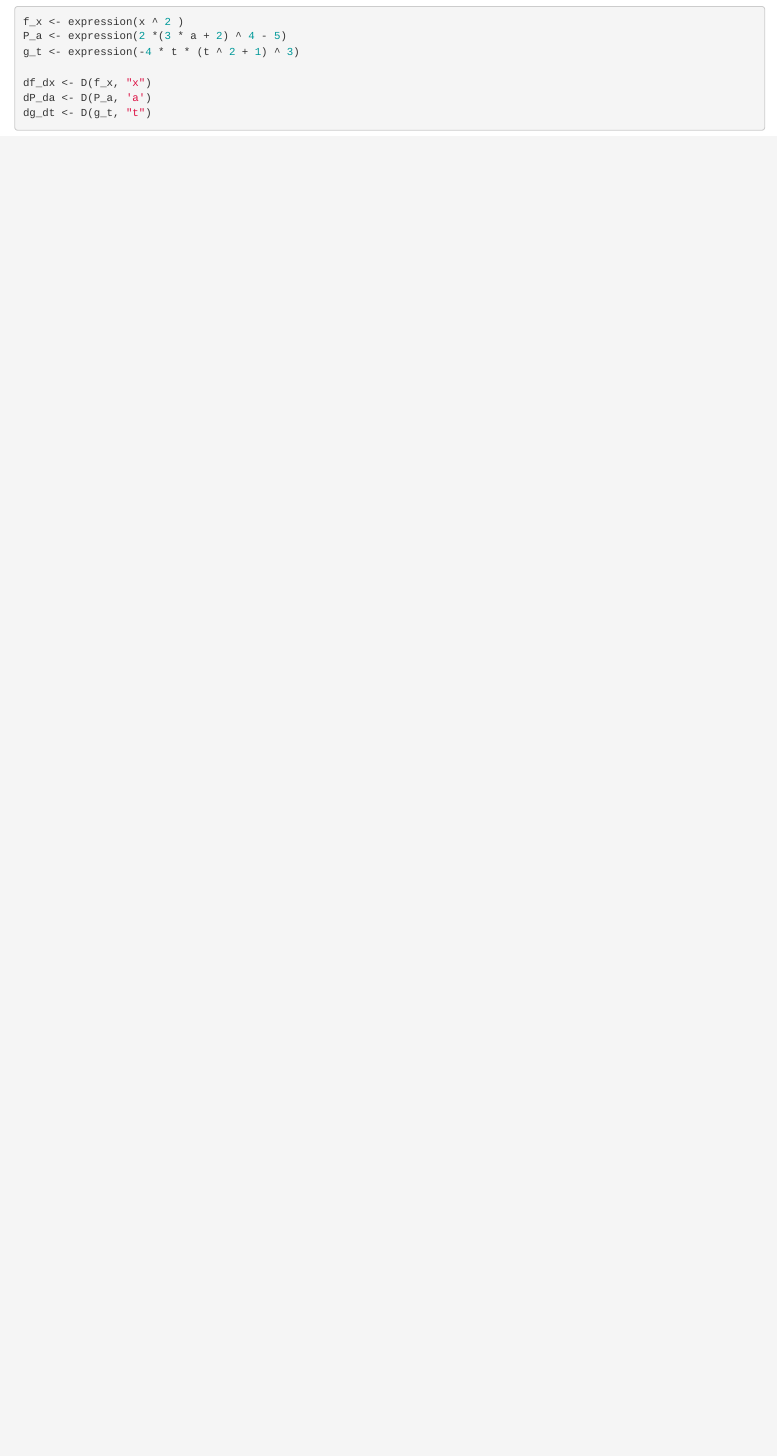
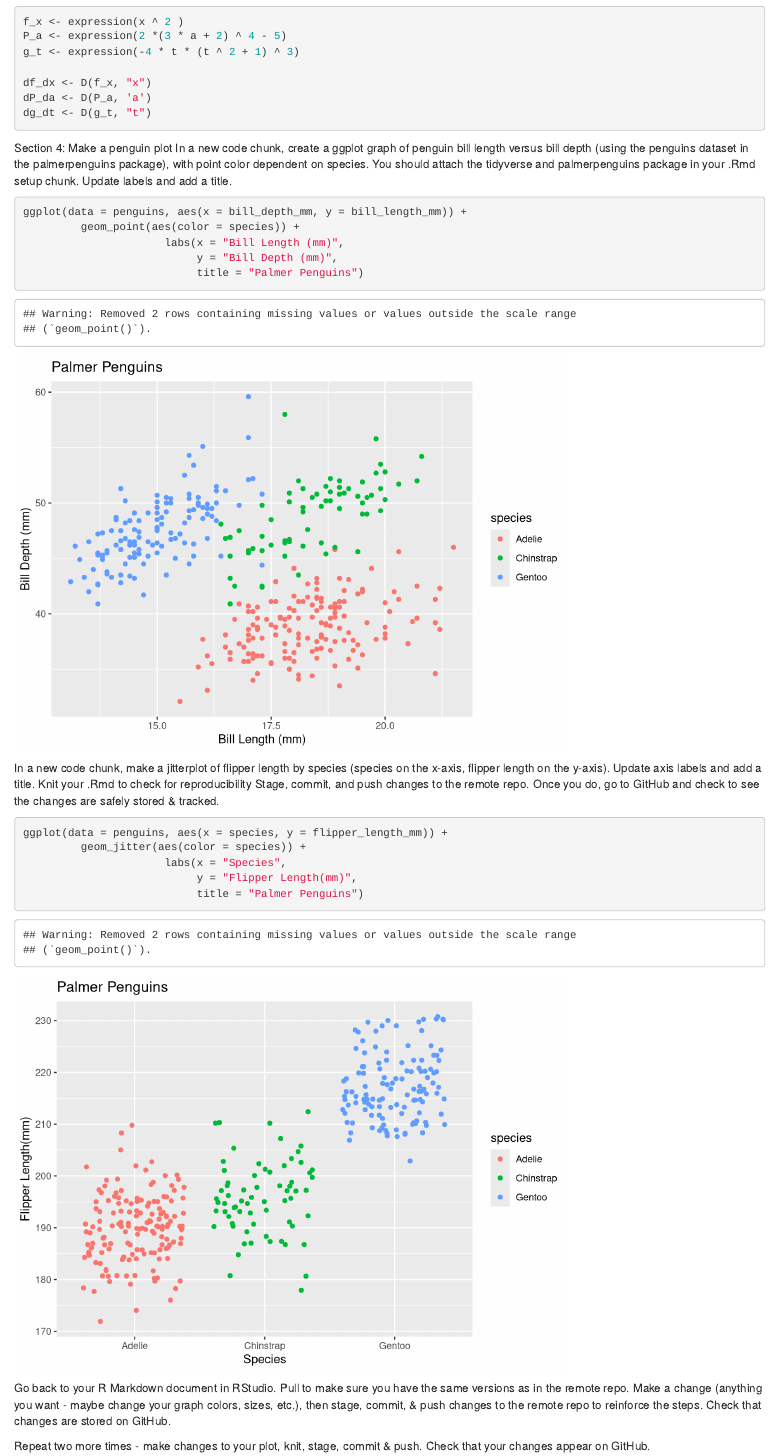
Before and after one commit to romero61/Day2Activity, an R Markdown document (eds212_day2_activities.Rmd): the page in a window 1100 px wide, from 200 px down. Rendered offline with R 4.5, knitr and Pandoc, with nearby package versions; code that draws random numbers runs with fixed seeds of ours.

Commit message:
Activity 4 - 2 Palmer Penguin graphs

````diff
--- a/eds212_day2_activities.Rmd
+++ b/eds212_day2_activities.Rmd
@@ -26,3 +26,35 @@ df_dx <- D(f_x, "x")
 dP_da <- D(P_a, 'a')
 dg_dt <- D(g_t, "t")
 ```
+
+Section 4: Make a penguin plot
+In a new code chunk, create a ggplot graph of penguin bill length versus bill depth (using the penguins dataset in the palmerpenguins package), with point color dependent on species. You should attach the tidyverse and palmerpenguins package in your .Rmd setup chunk. Update labels and add a title.
+
+```{r}
+ggplot(data = penguins, aes(x = bill_depth_mm, y = bill_length_mm)) +
+         geom_point(aes(color = species)) +
+                      labs(x = "Bill Length (mm)",
+                           y = "Bill Depth (mm)",
+                           title = "Palmer Penguins")
+
+
+```
+
+
+
+In a new code chunk, make a jitterplot of flipper length by species (species on the x-axis, flipper length on the y-axis). Update axis labels and add a title.
+Knit your .Rmd to check for reproducibility
+Stage, commit, and push changes to the remote repo. Once you do, go to GitHub and check to see the changes are safely stored & tracked.
+
+```{r}
+ggplot(data = penguins, aes(x = species, y = flipper_length_mm)) +
+         geom_jitter(aes(color = species)) +
+                      labs(x = "Species",
+                           y = "Flipper Length(mm)",
+                           title = "Palmer Penguins")
+```
+
+
+Go back to your R Markdown document in RStudio. Pull to make sure you have the same versions as in the remote repo. Make a change (anything you want - maybe change your graph colors, sizes, etc.), then stage, commit, & push changes to the remote repo to reinforce the steps. Check that changes are stored on GitHub.
+
+Repeat two more times - make changes to your plot, knit, stage, commit & push. Check that your changes appear on GitHub.
````
Also changed, not shown: eds212_day2_activities.html.
